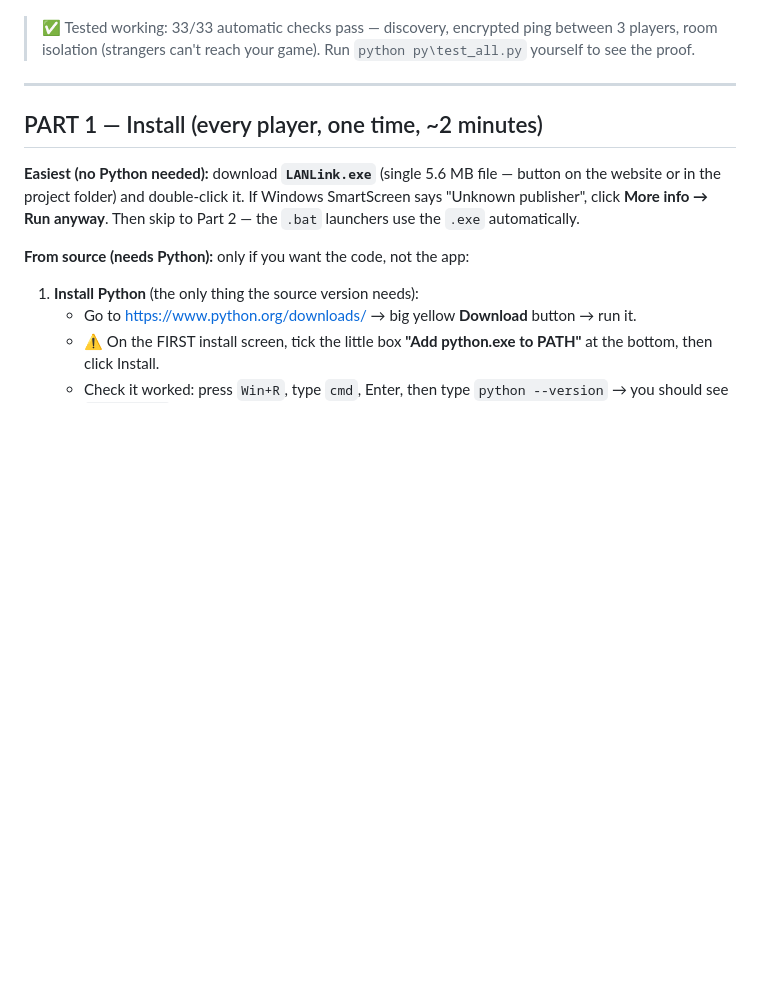
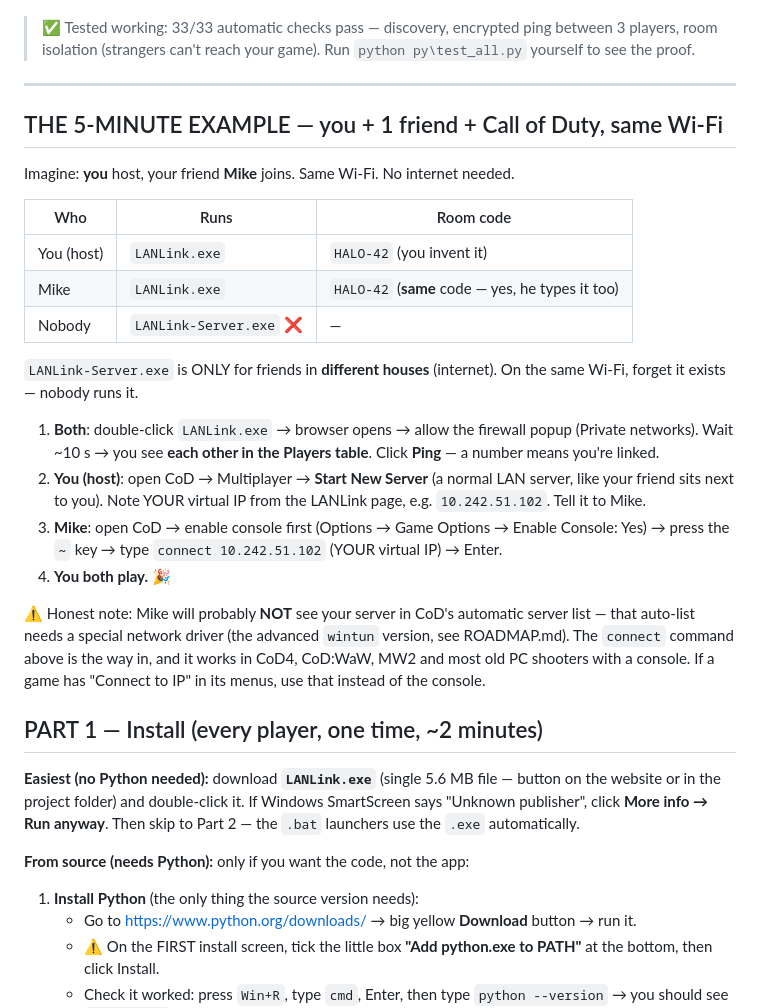
Before and after one commit to ADELTE-Boncoeur/lanlink, a Markdown page: GUIDE-FOR-BEGINNERS.md, the part around the change. Drawn GitHub-style; blank space fills up the shorter version.

Commit message:
Add concrete 5-minute CoD walkthrough (which exe, room codes, console connect)

```diff
--- a/GUIDE-FOR-BEGINNERS.md
+++ b/GUIDE-FOR-BEGINNERS.md
@@ -15,6 +15,36 @@ password (your Room Code), so strangers can't read it or join in.
 > Run `python py\test_all.py` yourself to see the proof.
 
 ---
+
+## THE 5-MINUTE EXAMPLE — you + 1 friend + Call of Duty, same Wi-Fi
+
+Imagine: **you** host, your friend **Mike** joins. Same Wi-Fi. No internet needed.
+
+| Who | Runs | Room code |
+|---|---|---|
+| You (host) | `LANLink.exe` | `HALO-42` (you invent it) |
+| Mike | `LANLink.exe` | `HALO-42` (**same** code — yes, he types it too) |
+| Nobody | `LANLink-Server.exe` ❌ | — |
+
+`LANLink-Server.exe` is ONLY for friends in **different houses** (internet).
+On the same Wi-Fi, forget it exists — nobody runs it.
+
+1. **Both**: double-click `LANLink.exe` → browser opens → allow the firewall
+   popup (Private networks). Wait ~10 s → you see **each other in the
+   Players table**. Click **Ping** — a number means you're linked.
+2. **You (host)**: open CoD → Multiplayer → **Start New Server** (a normal
+   LAN server, like your friend sits next to you). Note YOUR virtual IP
+   from the LANLink page, e.g. `10.242.51.102`. Tell it to Mike.
+3. **Mike**: open CoD → enable console first (Options → Game Options →
+   Enable Console: Yes) → press the **`~`** key → type
+   `connect 10.242.51.102` (YOUR virtual IP) → Enter.
+4. **You both play.** 🎉
+
+⚠️ Honest note: Mike will probably **NOT** see your server in CoD's automatic
+server list — that auto-list needs a special network driver (the advanced
+`wintun` version, see ROADMAP.md). The `connect` command above is the way in,
+and it works in CoD4, CoD:WaW, MW2 and most old PC shooters with a console.
+If a game has "Connect to IP" in its menus, use that instead of the console.
 
 ## PART 1 — Install (every player, one time, ~2 minutes)
 
```
